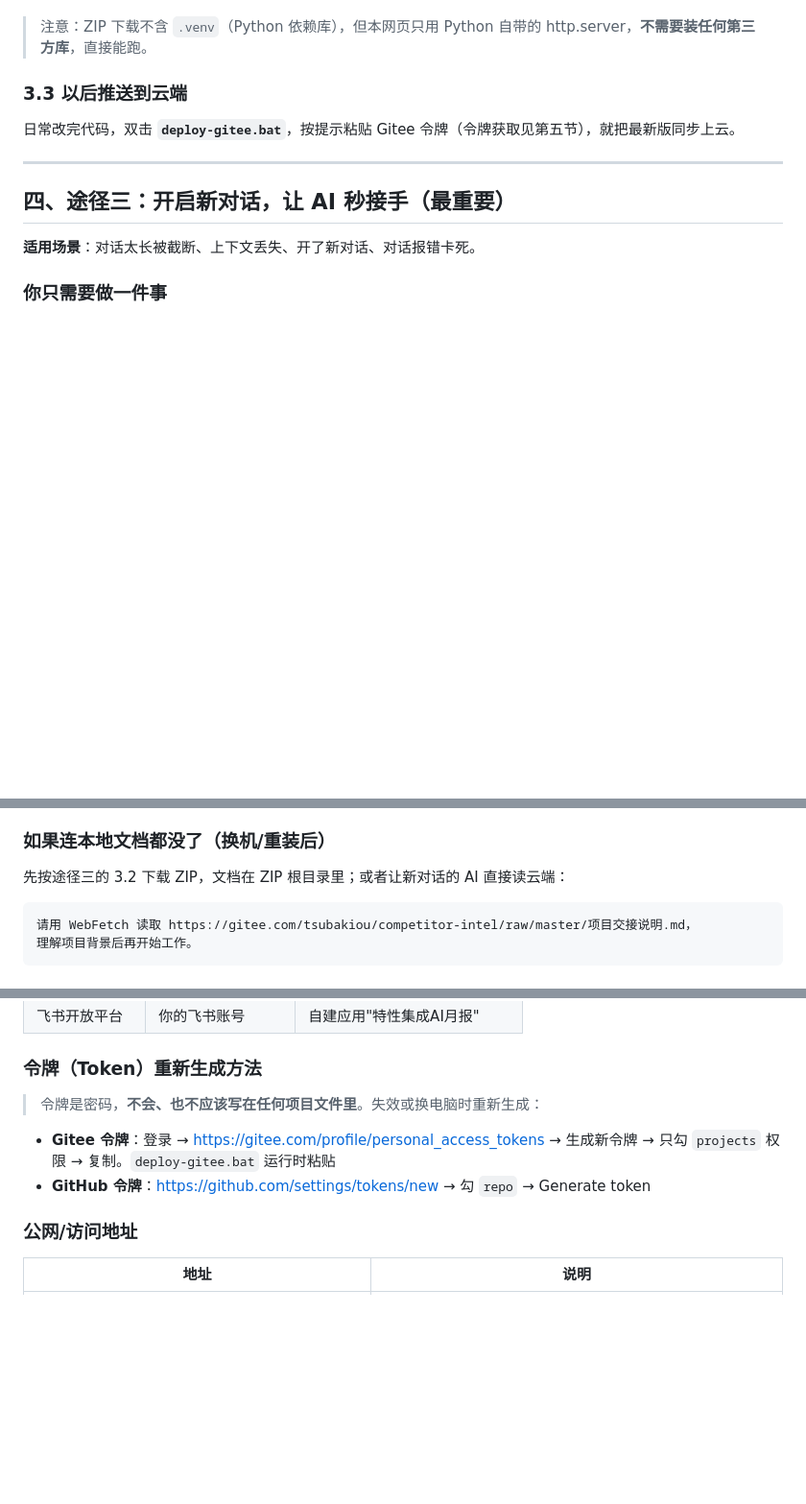
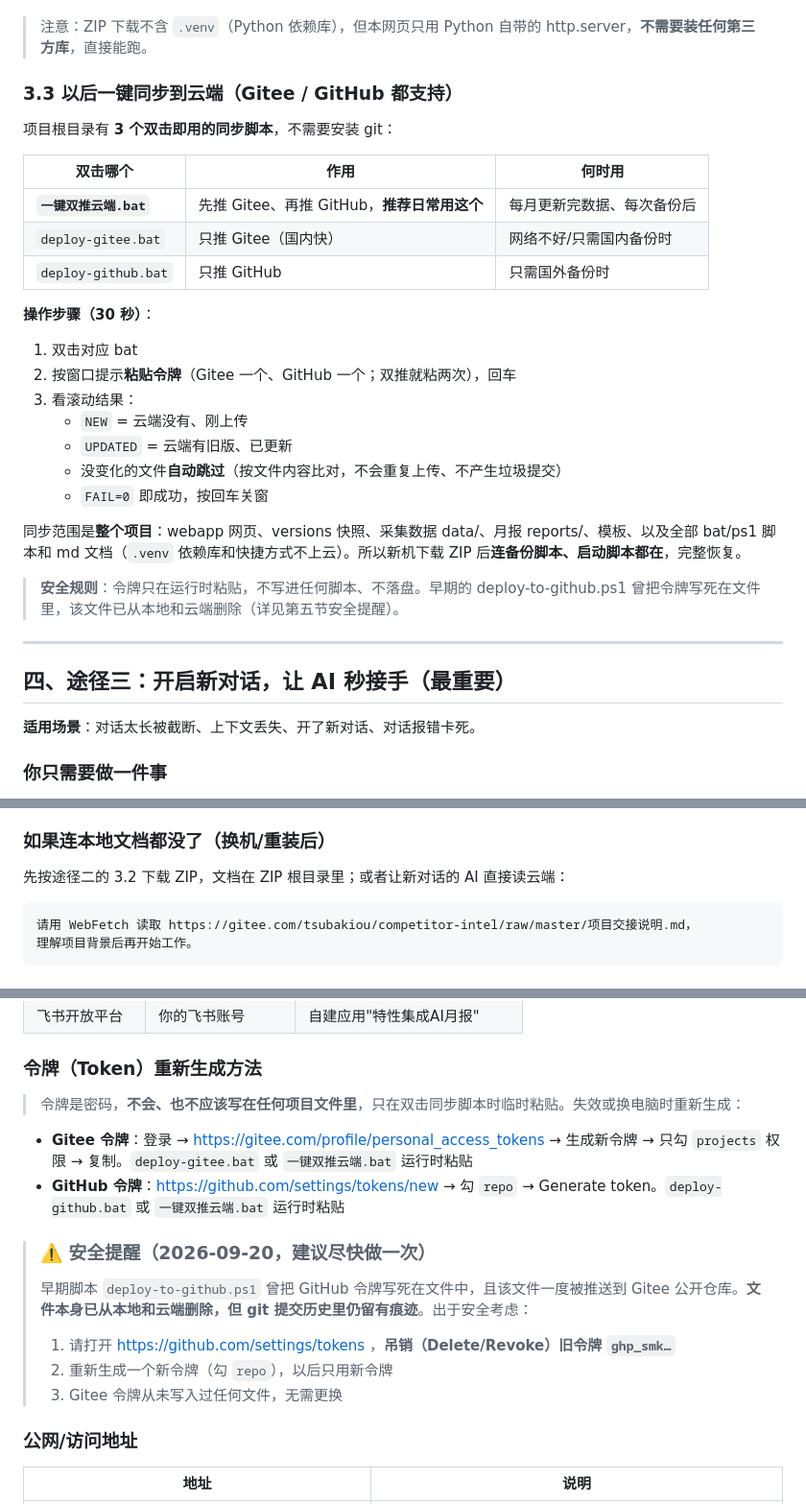
Before and after one commit to zq114514/competitor-intel, a Markdown page: 项目保险与恢复指南.md, 3 parts joined by grey strips. Shown at 96% size. Rendered like a GitHub page; blank space fills up the shorter version.

````diff
--- a/项目保险与恢复指南.md
+++ b/项目保险与恢复指南.md
@@ -79,9 +79,29 @@
 
 > 注意：ZIP 下载不含 `.venv`（Python 依赖库），但本网页只用 Python 自带的 http.server，**不需要装任何第三方库**，直接能跑。
 
-### 3.3 以后推送到云端
+### 3.3 以后一键同步到云端（Gitee / GitHub 都支持）
 
-日常改完代码，双击 **`deploy-gitee.bat`**，按提示粘贴 Gitee 令牌（令牌获取见第五节），就把最新版同步上云。
+项目根目录有 **3 个双击即用的同步脚本**，不需要安装 git：
+
+| 双击哪个 | 作用 | 何时用 |
+|---|---|---|
+| **`一键双推云端.bat`** | 先推 Gitee、再推 GitHub，**推荐日常用这个** | 每月更新完数据、每次备份后 |
+| `deploy-gitee.bat` | 只推 Gitee（国内快） | 网络不好/只需国内备份时 |
+| `deploy-github.bat` | 只推 GitHub | 只需国外备份时 |
+
+**操作步骤（30 秒）**：
+
+1. 双击对应 bat
+2. 按窗口提示**粘贴令牌**（Gitee 一个、GitHub 一个；双推就粘两次），回车
+3. 看滚动结果：
+   - `NEW` = 云端没有、刚上传
+   - `UPDATED` = 云端有旧版、已更新
+   - 没变化的文件**自动跳过**（按文件内容比对，不会重复上传、不产生垃圾提交）
+   - `FAIL=0` 即成功，按回车关窗
+
+同步范围是**整个项目**：webapp 网页、versions 快照、采集数据 data/、月报 reports/、模板、以及全部 bat/ps1 脚本和 md 文档（`.venv` 依赖库和快捷方式不上云）。所以新机下载 ZIP 后**连备份脚本、启动脚本都在**，完整恢复。
+
+> **安全规则**：令牌只在运行时粘贴，不写进任何脚本、不落盘。早期的 deploy-to-github.ps1 曾把令牌写死在文件里，该文件已从本地和云端删除（详见第五节安全提醒）。
 
 ---
 
@@ -106,7 +126,7 @@
 
 ### 如果连本地文档都没了（换机/重装后）
 
-先按途径三的 3.2 下载 ZIP，文档在 ZIP 根目录里；或者让新对话的 AI 直接读云端：
+先按途径二的 3.2 下载 ZIP，文档在 ZIP 根目录里；或者让新对话的 AI 直接读云端：
 ```
 请用 WebFetch 读取 https://gitee.com/tsubakiou/competitor-intel/raw/master/项目交接说明.md，
 理解项目背景后再开始工作。
@@ -130,9 +150,17 @@
 | 飞书开放平台 | 你的飞书账号 | 自建应用"特性集成AI月报" |
 
 ### 令牌（Token）重新生成方法
-> 令牌是密码，**不会、也不应该写在任何项目文件里**。失效或换电脑时重新生成：
-- **Gitee 令牌**：登录 → https://gitee.com/profile/personal_access_tokens → 生成新令牌 → 只勾 `projects` 权限 → 复制。`deploy-gitee.bat` 运行时粘贴
-- **GitHub 令牌**：https://github.com/settings/tokens/new → 勾 `repo` → Generate token
+> 令牌是密码，**不会、也不应该写在任何项目文件里**，只在双击同步脚本时临时粘贴。失效或换电脑时重新生成：
+- **Gitee 令牌**：登录 → https://gitee.com/profile/personal_access_tokens → 生成新令牌 → 只勾 `projects` 权限 → 复制。`deploy-gitee.bat` 或 `一键双推云端.bat` 运行时粘贴
+- **GitHub 令牌**：https://github.com/settings/tokens/new → 勾 `repo` → Generate token。`deploy-github.bat` 或 `一键双推云端.bat` 运行时粘贴
+
+> ### ⚠️ 安全提醒（2026-09-20，建议尽快做一次）
+>
+> 早期脚本 `deploy-to-github.ps1` 曾把 GitHub 令牌写死在文件中，且该文件一度被推送到 Gitee 公开仓库。**文件本身已从本地和云端删除，但 git 提交历史里仍留有痕迹**。出于安全考虑：
+>
+> 1. 请打开 https://github.com/settings/tokens ，**吊销（Delete/Revoke）旧令牌 `ghp_smk…`**
+> 2. 重新生成一个新令牌（勾 `repo`），以后只用新令牌
+> 3. Gitee 令牌从未写入过任何文件，无需更换
 
 ### 公网/访问地址
 | 地址 | 说明 |
````
Also changed, not shown: other parts of 项目保险与恢复指南.md (+7 -4 lines).
